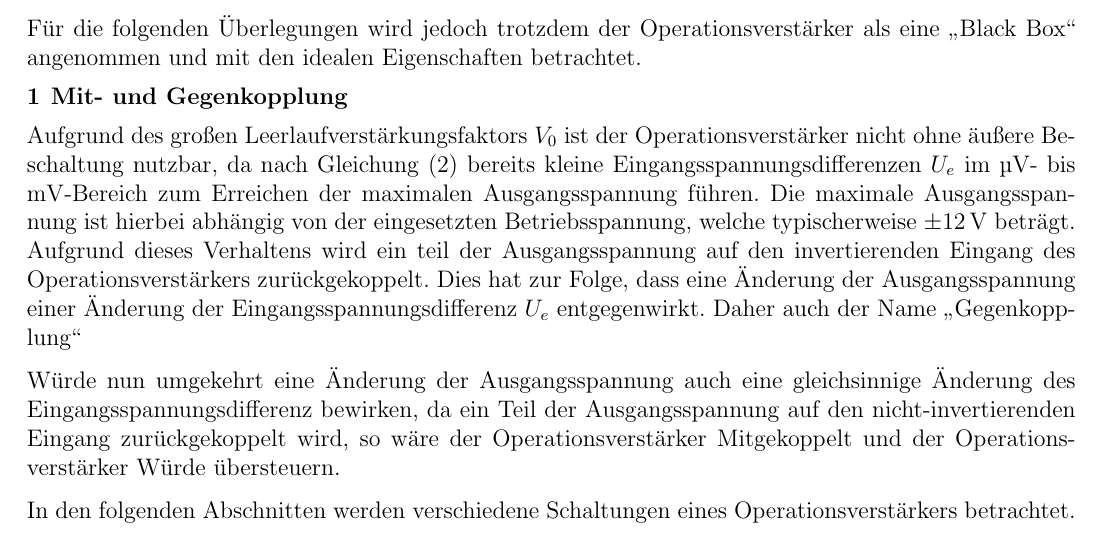
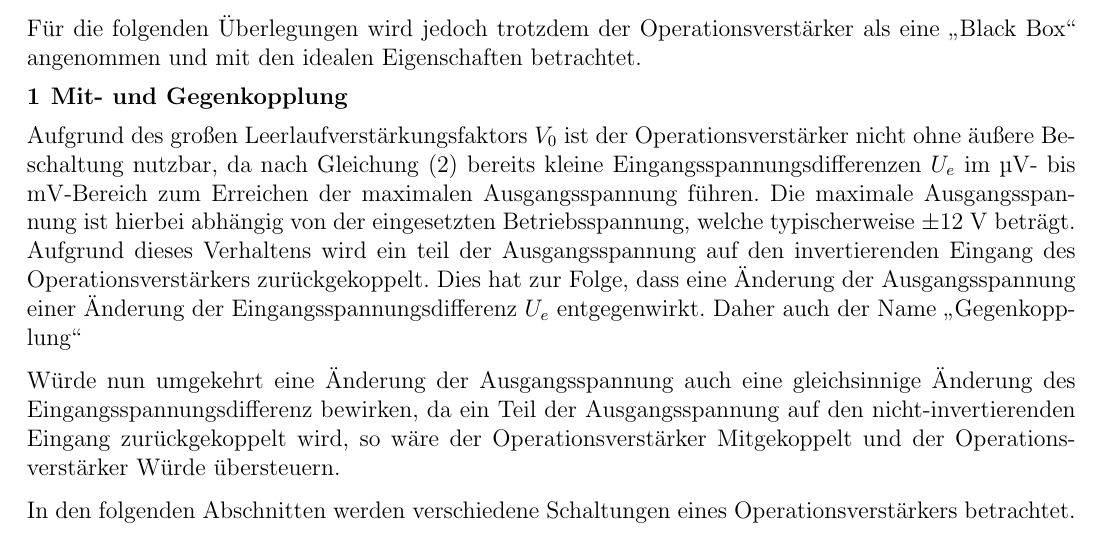
Before and after one commit to captainsuchard/gpr-2023, a LaTeX document (2023-04-17 - V2 -Operationsverstärker/protokoll.tex, which reads header.tex): part of page 4 of 16, cut so that both start at the same text. Compiled offline with pdfLaTeX.

Commit message:
changing some siunit settings to make more space between units and quantities

```diff
--- a/header.tex
+++ b/header.tex
@@ -32,7 +32,7 @@
 
 \graphicspath{{./images/}}
 \sisetup{output-open-uncertainty = [, output-close-uncertainty = ],
-uncertainty-separator = \,}
+uncertainty-separator = \ , space-before-unit=true, use-xspace=true, quantity-product = \ ,}
 
 \newenvironment{question}[2]
 {
```
